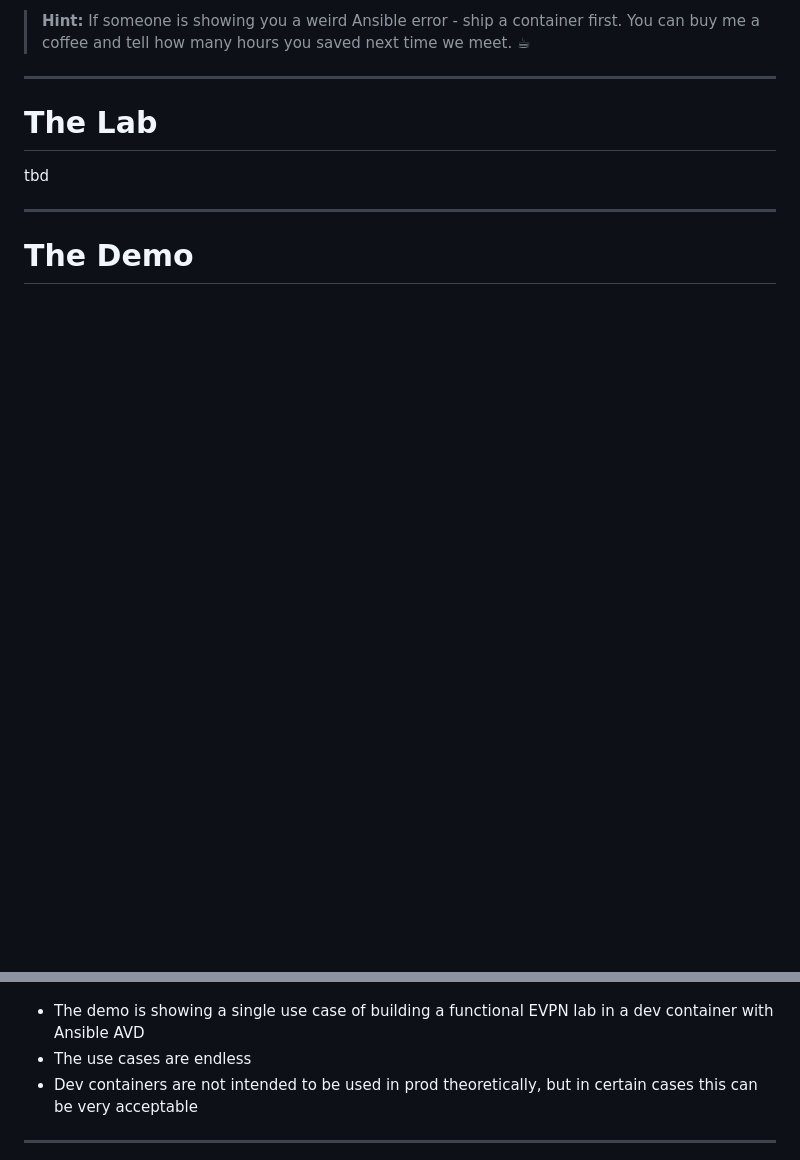
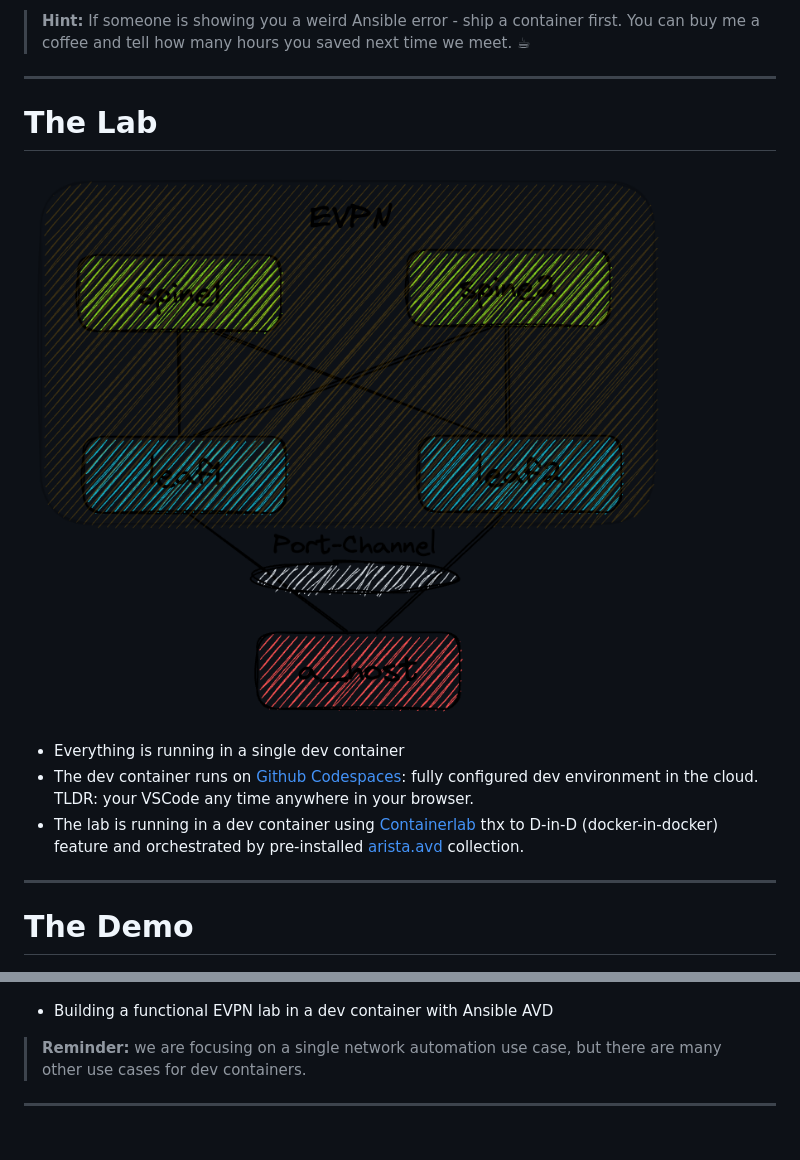
Before and after one commit to ankudinov/ansible-devcontainer, a Markdown page: marp_slides.md, 2 parts joined by grey strips. GitHub-like rendering; pictures changed too: excalidraw/lab.png (added); blank space fills up the shorter version.

Commit message:
add lab slide

```diff
--- a/marp_slides.md
+++ b/marp_slides.md
@@ -260,19 +260,25 @@ Tool | Purpose
 
 # The Lab
 
-tbd
+<style scoped>section {font-size: 24px;}</style>
+
+![bg right fit](excalidraw/lab.png)
+
+- Everything is running in a single dev container
+- The dev container runs on [Github Codespaces](https://github.com/features/codespaces): fully configured dev environment in the cloud. TLDR: your VSCode any time anywhere in your browser.
+- The lab is running in a dev container using [Containerlab](https://containerlab.dev) thx to D-in-D (docker-in-docker) feature and orchestrated by pre-installed [arista.avd](https://avd.arista.com/) collection.
 
 ---
 
 # The Demo
 
-<style scoped>section {font-size: 20px;}</style>
+<style scoped>section {font-size: 24px;}</style>
 
 ![bg right w:500 drop-shadow:0,5px,10px,rgba(0,0,0,.4) opacity:80%](tldraw/demo-workflow.png)
 
-- The demo is showing a single use case of building a functional EVPN lab in a dev container with Ansible AVD
-- The use cases are endless
-- Dev containers are not intended to be used in prod theoretically, but in certain cases this can be very acceptable
+- Building a functional EVPN lab in a dev container with Ansible AVD
+
+> **Reminder:** we are focusing on a single network automation use case, but there are many other use cases for dev containers.
 
 ---
 
```
Also changed, not shown: 1 other file.
